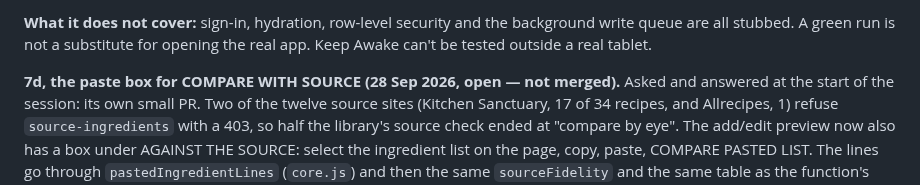
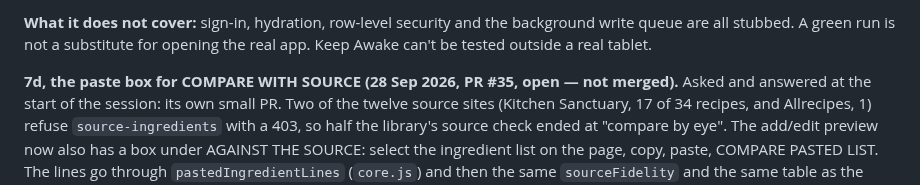
Before and after one commit to crispy-lettuce/RecipeFlowKeeper, a Markdown page: docs/HANDOVER.md, the part around the change. GitHub-like rendering.

```diff
--- a/docs/HANDOVER.md
+++ b/docs/HANDOVER.md
@@ -1035,7 +1035,7 @@ every Monday at 06:00 UTC; nothing further is owed here unless a future run goes
 queue are all stubbed. A green run is not a substitute for opening the real app. Keep Awake
 can't be tested outside a real tablet.
 
-**7d, the paste box for COMPARE WITH SOURCE (28 Sep 2026, open — not merged).** Asked and answered
+**7d, the paste box for COMPARE WITH SOURCE (28 Sep 2026, PR #35, open — not merged).** Asked and answered
 at the start of the session: its own small PR. Two of the twelve source sites (Kitchen Sanctuary, 17
 of 34 recipes, and Allrecipes, 1) refuse `source-ingredients` with a 403, so half the library's
 source check ended at "compare by eye". The add/edit preview now also has a box under AGAINST THE
```
Also changed, not shown: docs/NEXT-SESSION.md (+3 -3 lines).
